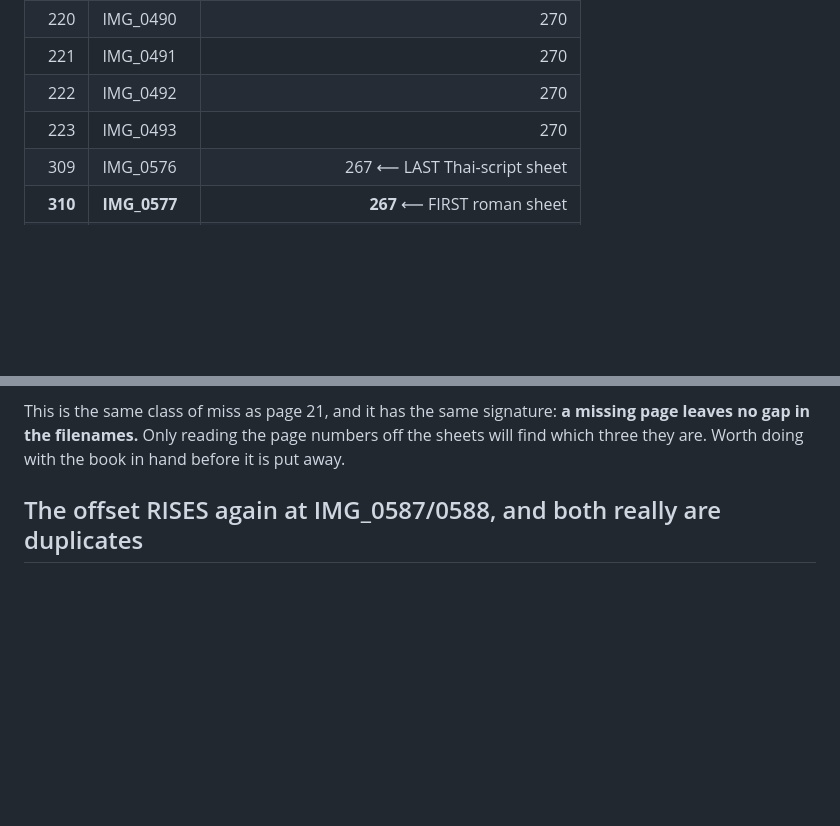
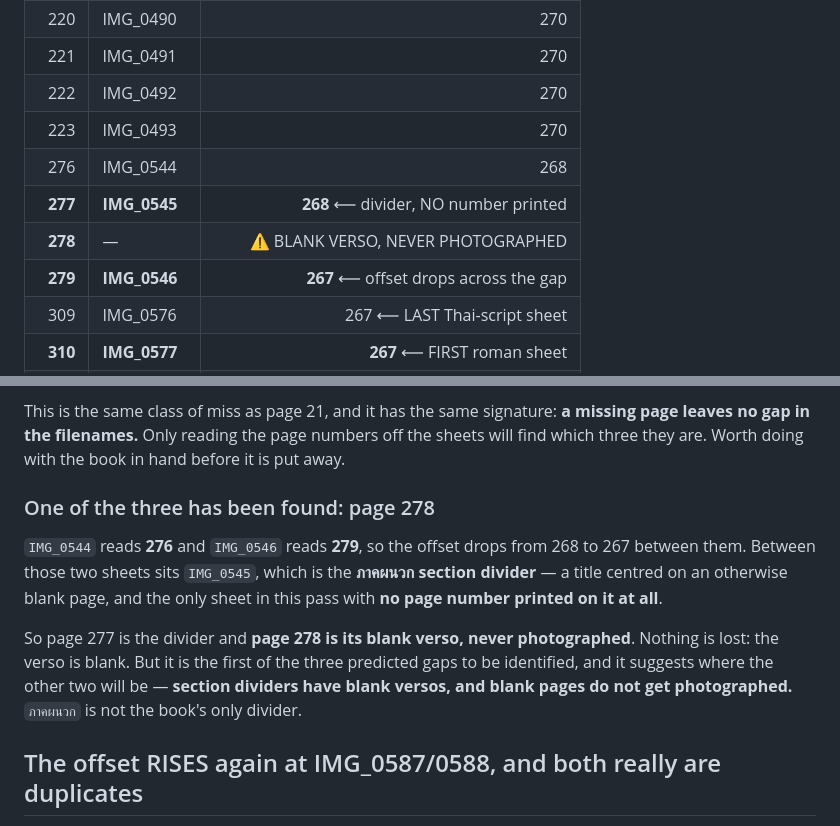
Before and after one commit to joshuablakemorekay/thaibridge-ai, a Markdown page: docs/chanting-book-photo-map.md, 2 parts joined by grey strips. Drawn GitHub-style; blank space fills up the shorter version.

Commit message:
docs(chanting): page 278 is the first missing sheet, and it is blank
- The offset drops 268 to 267 between IMG_0544 (page 276) and IMG_0546
  (page 279). Between them is the ภาคผนวก divider, IMG_0545, which
  carries no page number at all. So 277 is the divider and 278 is its
  BLANK VERSO, never photographed.
- Nothing is lost — the verso is blank — but it is the first of the
  three predicted gaps to be named, and it points at where the other
  two will be: section dividers have blank versos, and blank pages do
  not get photographed.

```diff
--- a/docs/chanting-book-photo-map.md
+++ b/docs/chanting-book-photo-map.md
@@ -93,6 +93,10 @@ photograph.
 | 221 | IMG_0491 | 270 |
 | 222 | IMG_0492 | 270 |
 | 223 | IMG_0493 | 270 |
+| 276 | IMG_0544 | 268 |
+| **277** | **IMG_0545** | **268** ⟵ divider, NO number printed |
+| **278** | — | ⚠ BLANK VERSO, NEVER PHOTOGRAPHED |
+| **279** | **IMG_0546** | **267** ⟵ offset drops across the gap |
 | 309 | IMG_0576 | 267 ⟵ LAST Thai-script sheet |
 | **310** | **IMG_0577** | **267** ⟵ FIRST roman sheet |
 | 311 | IMG_0578 | 267 |
@@ -129,6 +133,19 @@ This is the same class of miss as page 21, and it has the same signature:
 **a missing page leaves no gap in the filenames.** Only reading the page
 numbers off the sheets will find which three they are. Worth doing with the
 book in hand before it is put away.
+
+### One of the three has been found: page 278
+
+`IMG_0544` reads **276** and `IMG_0546` reads **279**, so the offset drops from
+268 to 267 between them. Between those two sheets sits `IMG_0545`, which is the
+**ภาคผนวก section divider** — a title centred on an otherwise blank page, and
+the only sheet in this pass with **no page number printed on it at all**.
+
+So page 277 is the divider and **page 278 is its blank verso, never
+photographed**. Nothing is lost: the verso is blank. But it is the first of the
+three predicted gaps to be identified, and it suggests where the other two will
+be — **section dividers have blank versos, and blank pages do not get
+photographed.** `ภาคผนวก` is not the book's only divider.
 
 ## The offset RISES again at IMG_0587/0588, and both really are duplicates
 
```
